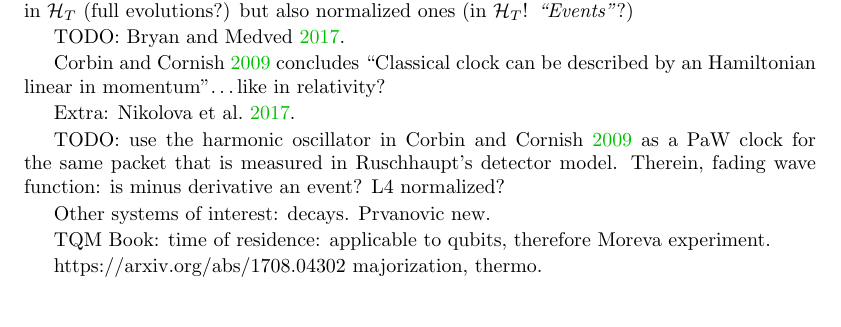
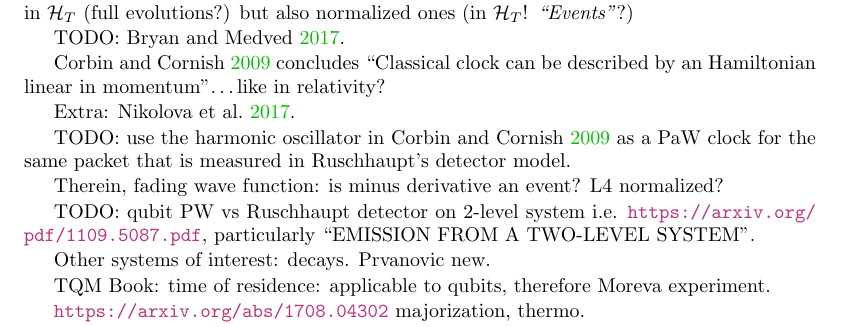
Before and after one commit to gderosa/timeq, a LaTeX thesis (tex/main.tex, which reads tex/pw/review.tex): part of page 32 of 47, cut so that both start at the same text. Compiled offline with pdfLaTeX.

Commit message:
more refs in todo

```diff
--- a/tex/pw/review.tex
+++ b/tex/pw/review.tex
@@ -215,13 +215,17 @@ Extra: \cite{TimeAnyons}.
 TODO: use the harmonic oscillator in \cite{HarmonicClocks}
 as a PaW clock for the same packet that is measured in
 Ruschhaupt's detector model.
+
 Therein, fading wave function: is minus derivative an event?
 L4 normalized?
+
+TODO: qubit PW vs Ruschhaupt detector on 2-level system  i.e. \url{https://arxiv.org/pdf/1109.5087.pdf},
+particularly ``EMISSION FROM A TWO-LEVEL SYSTEM''.
 
 Other systems of interest: decays. Prvanovic new.
 
 TQM Book: time of residence: applicable to qubits, therefore Moreva experiment.
 
-https://arxiv.org/abs/1708.04302 majorization, thermo.
+\url{https://arxiv.org/abs/1708.04302} majorization, thermo.
 
 \fi
```
